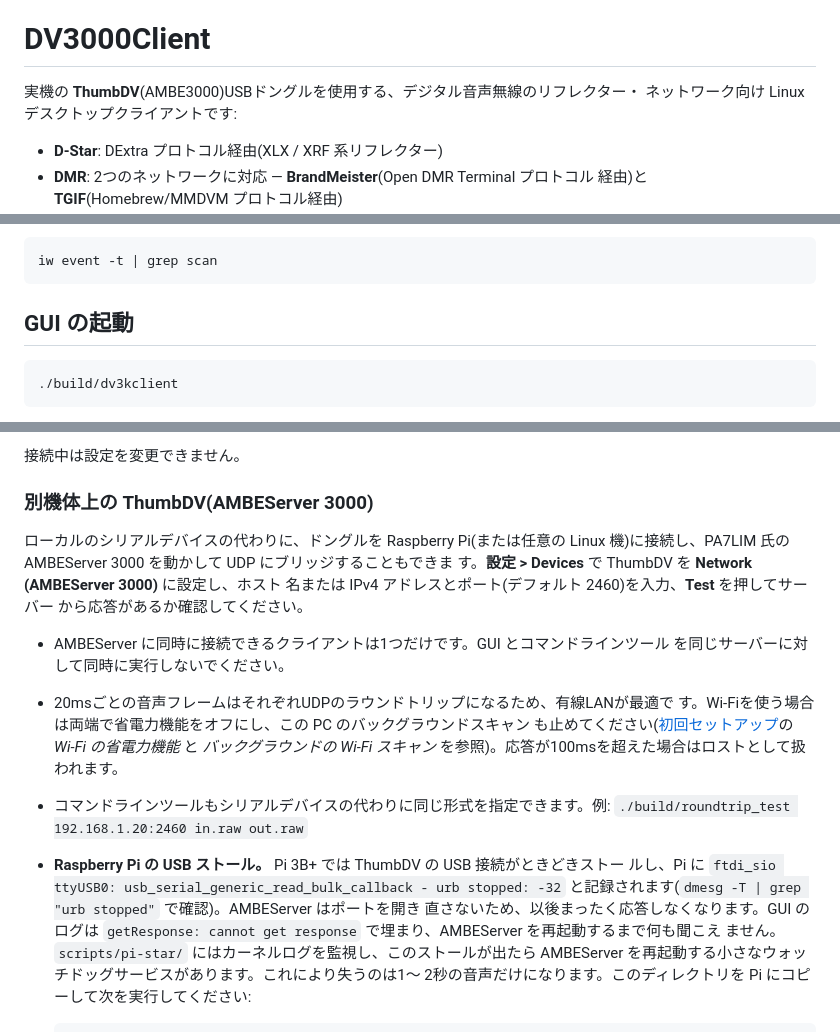
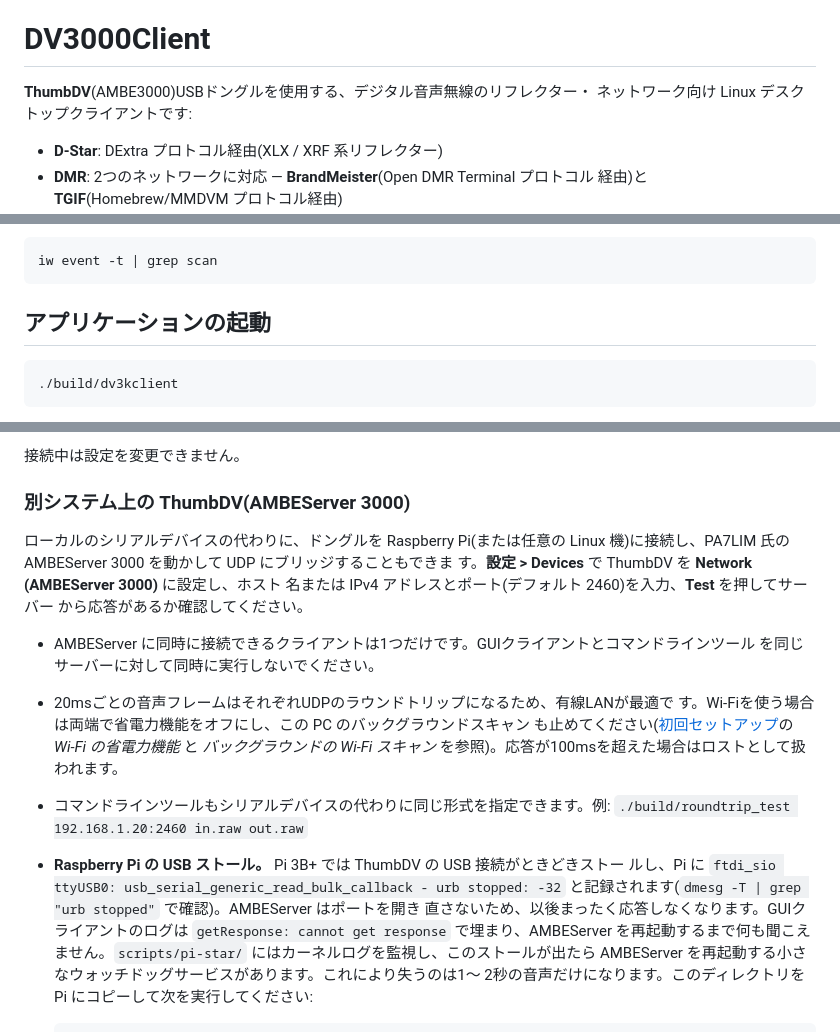
Before and after one commit to keit/DV3000Client, a Markdown page: README-jp.md, 3 parts joined by grey strips. Drawn GitHub-style.

Commit message:
Update readme-jp.md to make natural Japanese

````diff
--- a/README-jp.md
+++ b/README-jp.md
@@ -2,7 +2,7 @@
 
 # DV3000Client
 
-実機の **ThumbDV**(AMBE3000)USBドングルを使用する、デジタル音声無線のリフレクター・
+**ThumbDV**(AMBE3000)USBドングルを使用する、デジタル音声無線のリフレクター・
 ネットワーク向け Linux デスクトップクライアントです:
 
 - **D-Star**: DExtra プロトコル経由(XLX / XRF 系リフレクター)
@@ -184,7 +184,7 @@ sudo systemctl restart NetworkManager
 iw event -t | grep scan
 ```
 
-## GUI の起動
+## アプリケーションの起動
 
 ```sh
 ./build/dv3kclient
@@ -219,7 +219,7 @@ iw event -t | grep scan
 
 接続中は設定を変更できません。
 
-### 別機体上の ThumbDV(AMBEServer 3000)
+### 別システム上の ThumbDV(AMBEServer 3000)
 
 ローカルのシリアルデバイスの代わりに、ドングルを Raspberry Pi(または任意の Linux
 機)に接続し、PA7LIM 氏の AMBEServer 3000 を動かして UDP にブリッジすることもできま
@@ -227,7 +227,7 @@ iw event -t | grep scan
 名または IPv4 アドレスとポート(デフォルト 2460)を入力、**Test** を押してサーバー
 から応答があるか確認してください。
 
-- AMBEServer に同時に接続できるクライアントは1つだけです。GUI とコマンドラインツール
+- AMBEServer に同時に接続できるクライアントは1つだけです。GUIクライアントとコマンドラインツール
   を同じサーバーに対して同時に実行しないでください。
 - 20msごとの音声フレームはそれぞれUDPのラウンドトリップになるため、有線LANが最適で
   す。Wi-Fiを使う場合は両端で省電力機能をオフにし、この PC のバックグラウンドスキャン
@@ -240,7 +240,7 @@ iw event -t | grep scan
   ルし、Pi に
   `ftdi_sio ttyUSB0: usb_serial_generic_read_bulk_callback - urb stopped: -32`
   と記録されます(`dmesg -T | grep "urb stopped"` で確認)。AMBEServer はポートを開き
-  直さないため、以後まったく応答しなくなります。GUI のログは
+  直さないため、以後まったく応答しなくなります。GUIクライアントのログは
   `getResponse: cannot get response` で埋まり、AMBEServer を再起動するまで何も聞こえ
   ません。`scripts/pi-star/` にはカーネルログを監視し、このストールが出たら
   AMBEServer を再起動する小さなウォッチドッグサービスがあります。これにより失うのは1〜
````
Also changed, not shown: other parts of README-jp.md (+3 -3 lines).
